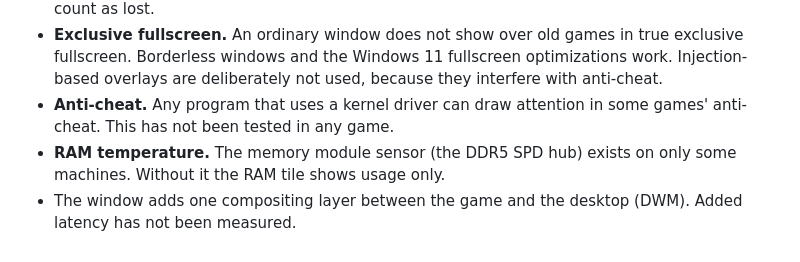
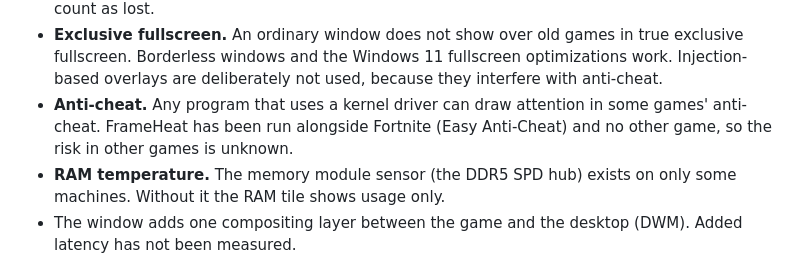
Before and after one commit to paulakarhi/FrameHeat, a Markdown page: README.md, the part around the change. GitHub-like rendering.

Commit message:
Update the anti-cheat note in the README

```diff
--- a/README.md
+++ b/README.md
@@ -181,8 +181,8 @@ new user interface, not new core logic.
 - **Exclusive fullscreen.** An ordinary window does not show over old games in true exclusive fullscreen. Borderless
   windows and the Windows 11 fullscreen optimizations work. Injection-based overlays are deliberately not used,
   because they interfere with anti-cheat.
-- **Anti-cheat.** Any program that uses a kernel driver can draw attention in some games' anti-cheat. This has not
-  been tested in any game.
+- **Anti-cheat.** Any program that uses a kernel driver can draw attention in some games' anti-cheat. FrameHeat has
+  been run alongside Fortnite (Easy Anti-Cheat) and no other game, so the risk in other games is unknown.
 - **RAM temperature.** The memory module sensor (the DDR5 SPD hub) exists on only some machines. Without it the RAM
   tile shows usage only.
 - The window adds one compositing layer between the game and the desktop (DWM). Added latency has not been measured.
```
